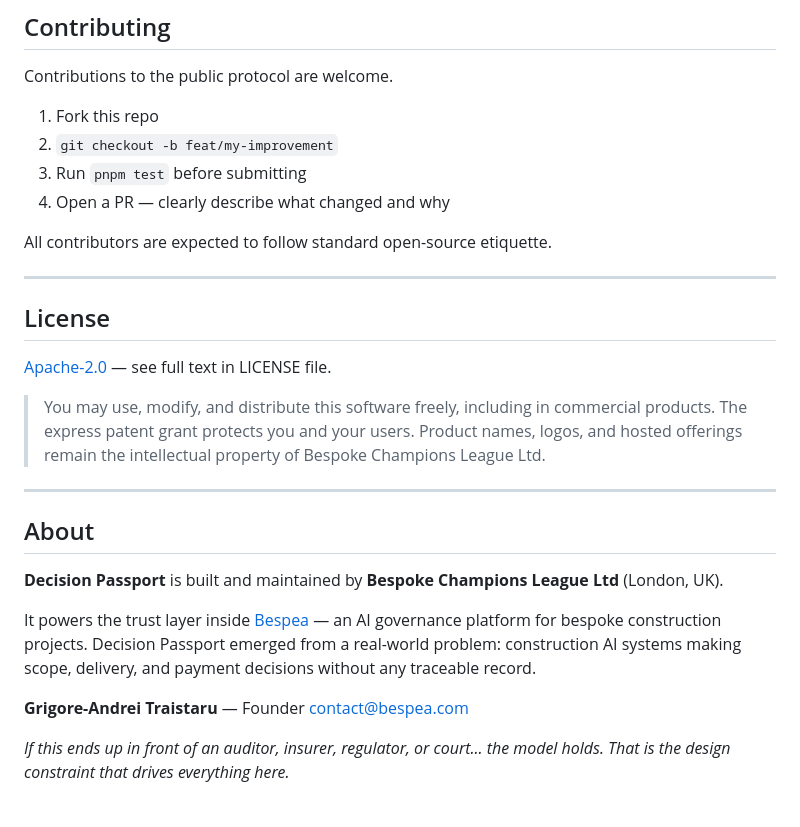
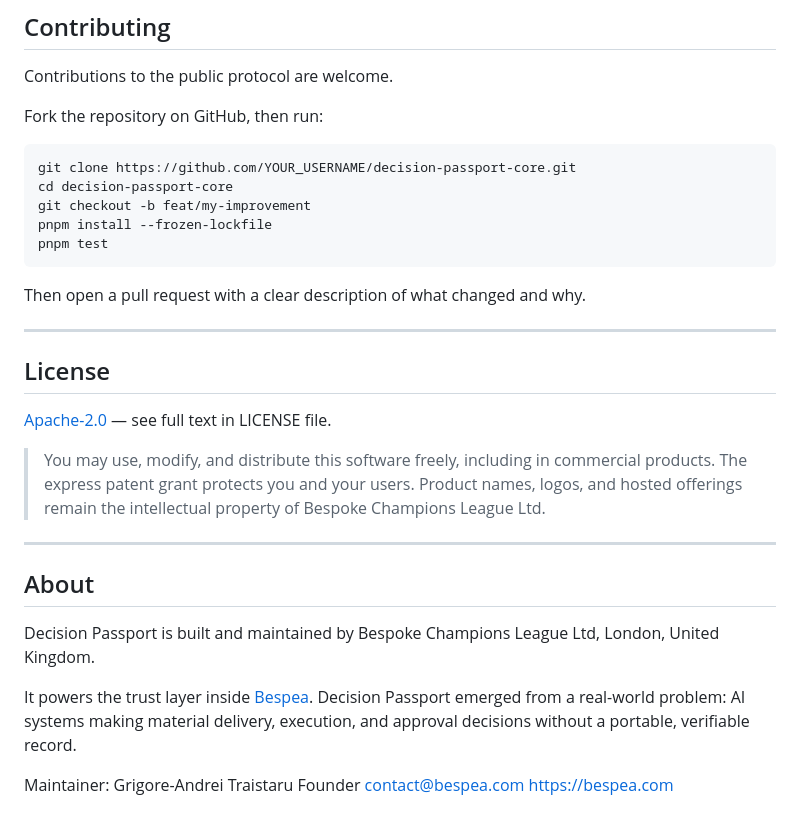
Before and after one commit to brigalss-a/decision-passport-core, a Markdown page: README.md, the part around one of its changes. Rendered like a GitHub page.

````diff
--- a/README.md
+++ b/README.md
@@ -375,12 +334,17 @@ This repository is the **public protocol layer**. The full ecosystem:
 
 Contributions to the public protocol are welcome.
 
-1. Fork this repo
-2. `git checkout -b feat/my-improvement`
-3. Run `pnpm test` before submitting
-4. Open a PR — clearly describe what changed and why
+Fork the repository on GitHub, then run:
 
-All contributors are expected to follow standard open-source etiquette.
+```bash
+git clone https://github.com/YOUR_USERNAME/decision-passport-core.git
+cd decision-passport-core
+git checkout -b feat/my-improvement
+pnpm install --frozen-lockfile
+pnpm test
+```
+
+Then open a pull request with a clear description of what changed and why.
 
 ---
 
@@ -394,11 +358,12 @@ All contributors are expected to follow standard open-source etiquette.
 
 ## About
 
-**Decision Passport** is built and maintained by **Bespoke Champions League Ltd** (London, UK).
+Decision Passport is built and maintained by Bespoke Champions League Ltd, London, United Kingdom.
 
-It powers the trust layer inside [Bespea](https://bespea.com) — an AI governance platform for bespoke construction projects. Decision Passport emerged from a real-world problem: construction AI systems making scope, delivery, and payment decisions without any traceable record.
+It powers the trust layer inside [Bespea](https://bespea.com). Decision Passport emerged from a real-world problem: AI systems making material delivery, execution, and approval decisions without a portable, verifiable record.
 
-**Grigore-Andrei Traistaru** — Founder
+Maintainer:
+Grigore-Andrei Traistaru
+Founder
 contact@bespea.com
-
-*If this ends up in front of an auditor, insurer, regulator, or court... the model holds. That is the design constraint that drives everything here.*
+https://bespea.com
````
Also changed, not shown: other parts of README.md (+13 -54 lines).
